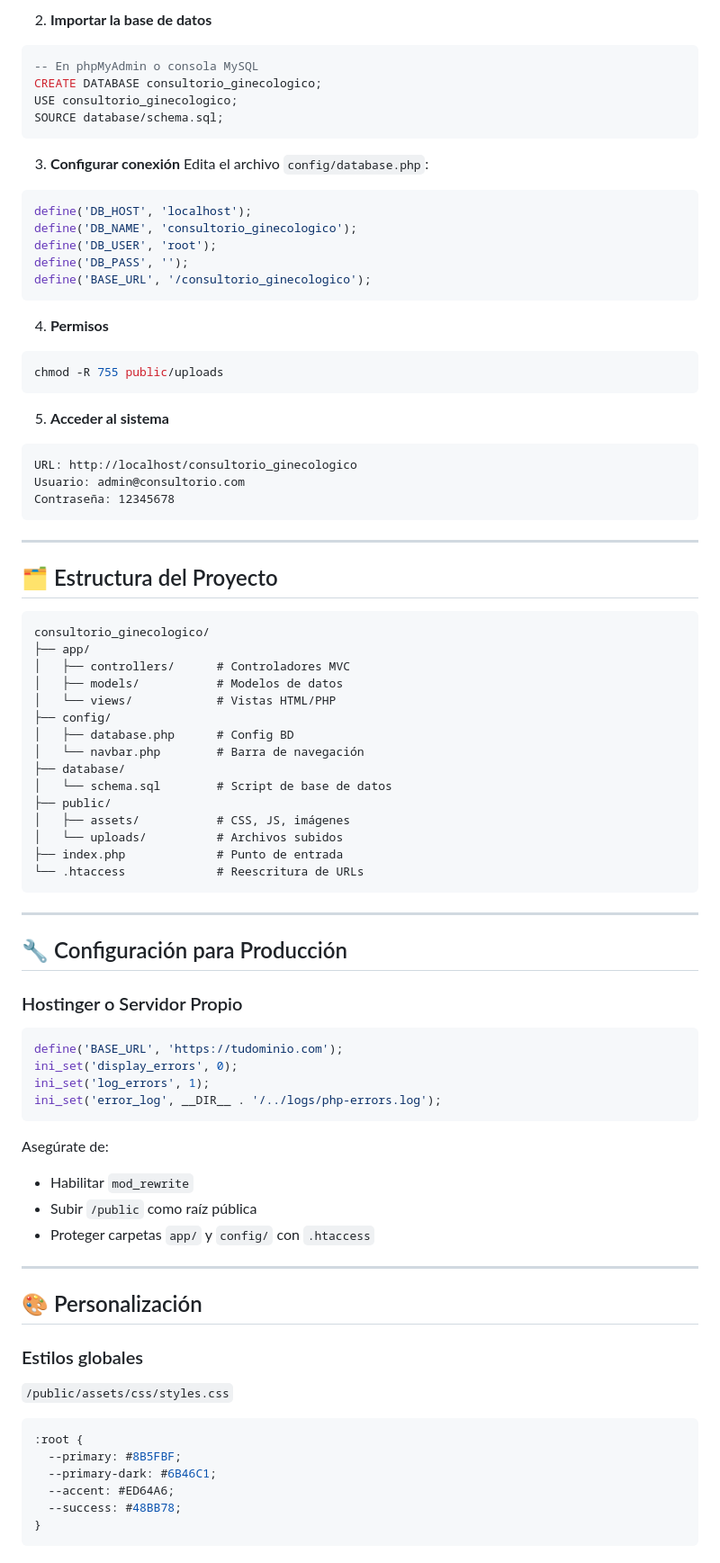
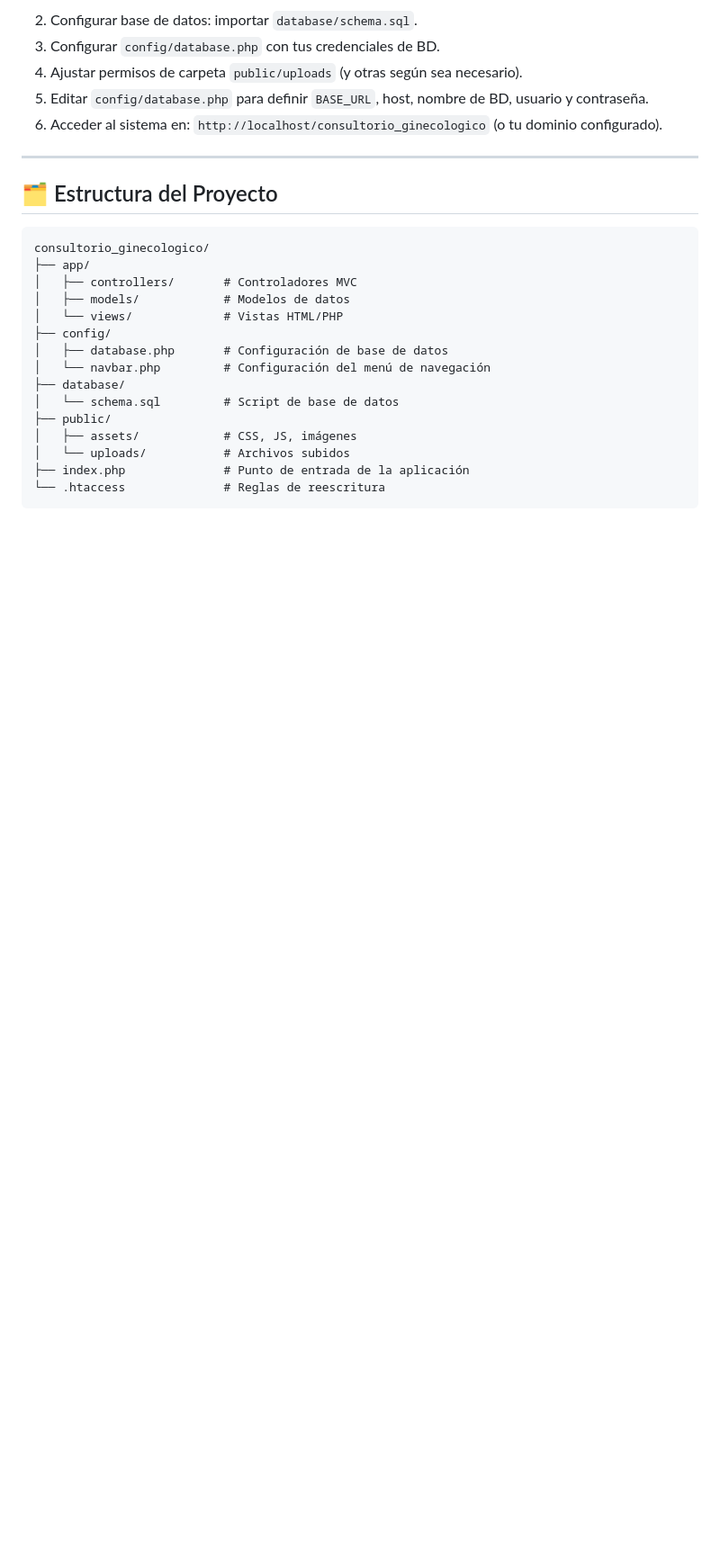
Before and after one commit to starlin056/-Consultorio-Ginecol-gico, a Markdown page: README.md, the part around the change printed below. Shown: that part at 90% size. GitHub-like rendering; blank space fills up the shorter version.

`````diff
--- a/README.md
+++ b/README.md
@@ -92,38 +83,11 @@ cd consultorio-ginecologico
 ````
 
-2. **Importar la base de datos**
-
-```sql
--- En phpMyAdmin o consola MySQL
-CREATE DATABASE consultorio_ginecologico;
-USE consultorio_ginecologico;
-SOURCE database/schema.sql;
-```
-
-3. **Configurar conexión**
-   Edita el archivo `config/database.php`:
-
-```php
-define('DB_HOST', 'localhost');
-define('DB_NAME', 'consultorio_ginecologico');
-define('DB_USER', 'root');
-define('DB_PASS', '');
-define('BASE_URL', '/consultorio_ginecologico');
-```
-
-4. **Permisos**
-
-```bash
-chmod -R 755 public/uploads
-```
-
-5. **Acceder al sistema**
-
-```
-URL: http://localhost/consultorio_ginecologico
-Usuario: admin@consultorio.com
-Contraseña: 12345678
-```
+2. Configurar base de datos: importar `database/schema.sql`.
+3. Configurar `config/database.php` con tus credenciales de BD.
+4. Ajustar permisos de carpeta `public/uploads` (y otras según sea necesario).
+5. Editar `config/database.php` para definir `BASE_URL`, host, nombre de BD, usuario y contraseña.
+6. Acceder al sistema en:
+   `http://localhost/consultorio_ginecologico` (o tu dominio configurado).
 
 ---
 
@@ -132,54 +96,18 @@ Contraseña: 12345678
 ```
 consultorio_ginecologico/
 ├── app/
-│   ├── controllers/      # Controladores MVC
-│   ├── models/           # Modelos de datos
-│   └── views/            # Vistas HTML/PHP
+│   ├── controllers/       # Controladores MVC
+│   ├── models/            # Modelos de datos
+│   └── views/             # Vistas HTML/PHP
 ├── config/
-│   ├── database.php      # Config BD
-│   └── navbar.php        # Barra de navegación
+│   ├── database.php       # Configuración de base de datos
+│   └── navbar.php         # Configuración del menú de navegación
 ├── database/
-│   └── schema.sql        # Script de base de datos
+│   └── schema.sql         # Script de base de datos
 ├── public/
-│   ├── assets/           # CSS, JS, imágenes
-│   └── uploads/          # Archivos subidos
-├── index.php             # Punto de entrada
-└── .htaccess             # Reescritura de URLs
+│   ├── assets/            # CSS, JS, imágenes
+│   └── uploads/           # Archivos subidos
+├── index.php              # Punto de entrada de la aplicación
+└── .htaccess              # Reglas de reescritura
 ```
 
----
-
-## 🔧 Configuración para Producción
-
-### Hostinger o Servidor Propio
-
-```php
-define('BASE_URL', 'https://tudominio.com');
-ini_set('display_errors', 0);
-ini_set('log_errors', 1);
-ini_set('error_log', __DIR__ . '/../logs/php-errors.log');
-```
-
-Asegúrate de:
-
-* Habilitar `mod_rewrite`
-* Subir `/public` como raíz pública
-* Proteger carpetas `app/` y `config/` con `.htaccess`
-
----
-
-## 🎨 Personalización
-
-### Estilos globales
-
-`/public/assets/css/styles.css`
-
-```css
-:root {
-  --primary: #8B5FBF;
-  --primary-dark: #6B46C1;
-  --accent: #ED64A6;
-  --success: #48BB78;
-}
-```
-
`````
Also changed, not shown: other parts of README.md (+65 -126 lines).
